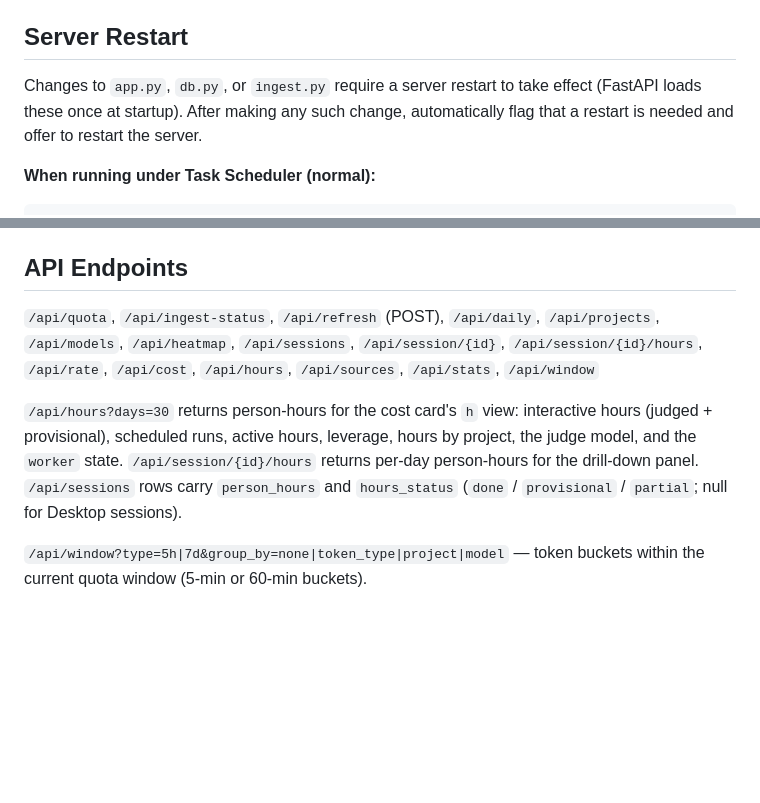
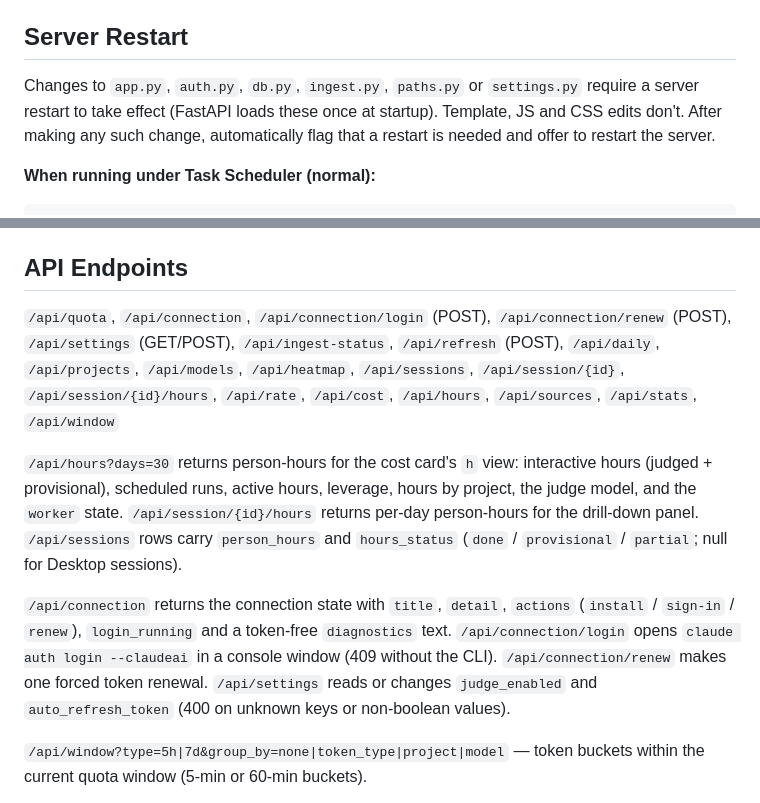
Before and after one commit to 1andonlyWeaver/claude-usage-dashboard, a Markdown page: CLAUDE.md, 2 parts joined by grey strips. Rendered like a GitHub page; blank space fills up the shorter version.

````diff
--- a/CLAUDE.md
+++ b/CLAUDE.md
@@ -96,7 +108,7 @@ When updating pricing, change it in **both** `db.py` and `ingest.py`.
 
 ## Server Restart
 
-Changes to `app.py`, `db.py`, or `ingest.py` require a server restart to take effect (FastAPI loads these once at startup). After making any such change, automatically flag that a restart is needed and offer to restart the server.
+Changes to `app.py`, `auth.py`, `db.py`, `ingest.py`, `paths.py` or `settings.py` require a server restart to take effect (FastAPI loads these once at startup). Template, JS and CSS edits don't. After making any such change, automatically flag that a restart is needed and offer to restart the server.
 
 **When running under Task Scheduler (normal):**
 ```powershell
@@ -159,9 +177,11 @@ The cost card's `$ | h` toggle shows estimated person-hours: how long a competen
 
 ## API Endpoints
 
-`/api/quota`, `/api/ingest-status`, `/api/refresh` (POST), `/api/daily`, `/api/projects`, `/api/models`, `/api/heatmap`, `/api/sessions`, `/api/session/{id}`, `/api/session/{id}/hours`, `/api/rate`, `/api/cost`, `/api/hours`, `/api/sources`, `/api/stats`, `/api/window`
+`/api/quota`, `/api/connection`, `/api/connection/login` (POST), `/api/connection/renew` (POST), `/api/settings` (GET/POST), `/api/ingest-status`, `/api/refresh` (POST), `/api/daily`, `/api/projects`, `/api/models`, `/api/heatmap`, `/api/sessions`, `/api/session/{id}`, `/api/session/{id}/hours`, `/api/rate`, `/api/cost`, `/api/hours`, `/api/sources`, `/api/stats`, `/api/window`
 
 `/api/hours?days=30` returns person-hours for the cost card's `h` view: interactive hours (judged + provisional), scheduled runs, active hours, leverage, hours by project, the judge model, and the `worker` state. `/api/session/{id}/hours` returns per-day person-hours for the drill-down panel. `/api/sessions` rows carry `person_hours` and `hours_status` (`done` / `provisional` / `partial`; null for Desktop sessions).
+
+`/api/connection` returns the connection state with `title`, `detail`, `actions` (`install` / `sign-in` / `renew`), `login_running` and a token-free `diagnostics` text. `/api/connection/login` opens `claude auth login --claudeai` in a console window (409 without the CLI). `/api/connection/renew` makes one forced token renewal. `/api/settings` reads or changes `judge_enabled` and `auto_refresh_token` (400 on unknown keys or non-boolean values).
 
 `/api/window?type=5h|7d&group_by=none|token_type|project|model` — token buckets within the current quota window (5-min or 60-min buckets).
 
````
Also changed, not shown: other parts of CLAUDE.md (+26 -8 lines).
